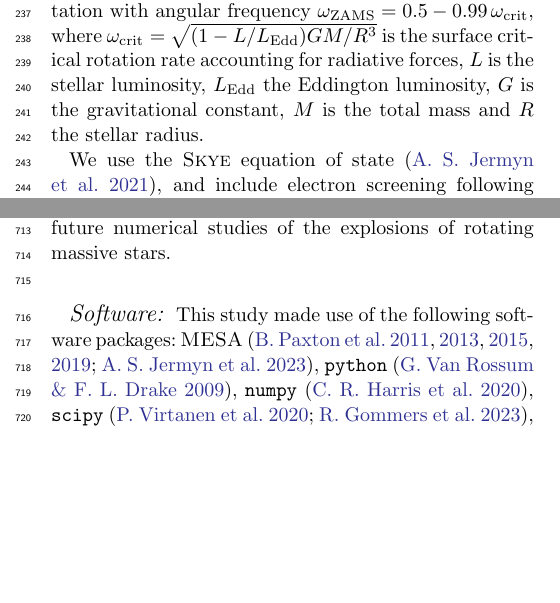
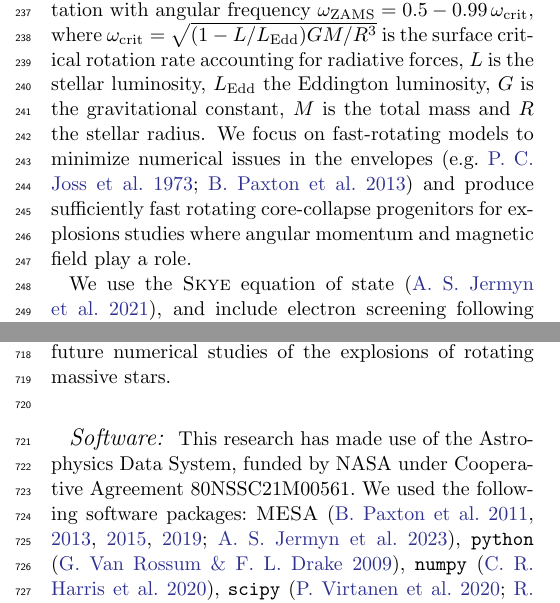
Before and after one commit to mathren/CHE_lGRB_progenitors, a LaTeX paper (manuscript/CHE_GRB_progenitors.tex): two parts of the columns of pages 3 and 10 of 17 before the commit and two parts of the columns of pages 3 and 10 of 18 after it, joined at a grey line, cut so that both start at the same text, the shorter picture padded with empty space. Compiled offline with pdfLaTeX.

Commit message:
add note on slowly rotating models
incl cit to Joss+73

```diff
--- a/manuscript/CHE_GRB_progenitors.tex
+++ b/manuscript/CHE_GRB_progenitors.tex
@@ -308,7 +309,10 @@ $\omega_\mathrm{crit}=\sqrt{(1-L/L_\mathrm{Edd})GM/R^3}$ is the
 surface critical rotation rate accounting for radiative forces, $L$ is
 the stellar luminosity, $L_\mathrm{Edd}$ the Eddington luminosity, $G$
 is the gravitational constant, $M$ is the total mass and $R$ the
-stellar radius.
+stellar radius. We focus on fast-rotating models to minimize numerical
+issues in the envelopes \citep[e.g.][]{joss:73, paxton:13} and produce
+sufficiently fast rotating core-collapse progenitors for explosions
+studies where angular momentum and magnetic field play a role.
 
 We use the \textsc{Skye} equation of state \citep{jermyn:skye}, and
 include electron screening following \citet{Chugunov2007} and thermal
@@ -831,12 +835,13 @@ will be adopted in future numerical studies of the explosions
 of rotating massive stars.\\
 
 
-\software{This study made use of the following software packages:
-  \textsc{MESA} \citep{paxton:11, paxton:13, paxton:15, paxton:19,
-    jermyn:23}, \texttt{python} \citep{python}, \texttt{numpy}
-  \citep{numpy}, \texttt{scipy} \citep{2020SciPy-NMeth,scipy_8079889},
-  and \texttt{matplotlib} \citep{Hunter:2007}. Software citation
-  information aggregated using
+\software{This research has made use of the Astrophysics Data System,
+  funded by NASA under Cooperative Agreement 80NSSC21M00561. We used
+  the following software packages: \textsc{MESA} \citep{paxton:11,
+    paxton:13, paxton:15, paxton:19, jermyn:23}, \texttt{python}
+  \citep{python}, \texttt{numpy} \citep{numpy}, \texttt{scipy}
+  \citep{2020SciPy-NMeth,scipy_8079889}, and \texttt{matplotlib}
+  \citep{Hunter:2007}. Software citation information aggregated using
   \texttt{\href{https://www.tomwagg.com/software-citation-station/}{The
       Software Citation Station}}
   \citep{software-citation-station-paper,software-citation-station-zenodo}.}
```
Also changed, not shown: manuscript/CHE_GRB_progenitors.bib (+14 -0 lines), manuscript/CHE_GRB_progenitors.pdf, manuscript/CHE_GRB_progenitors.tex (19 more changed lines).
